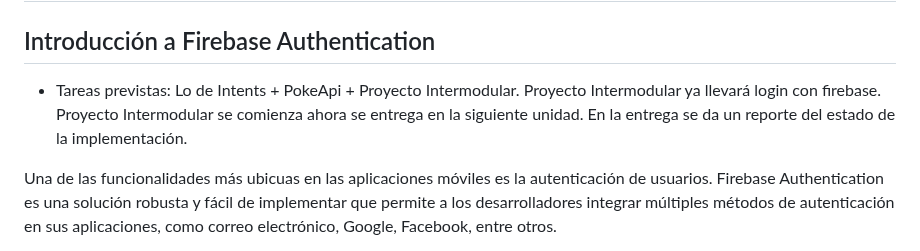
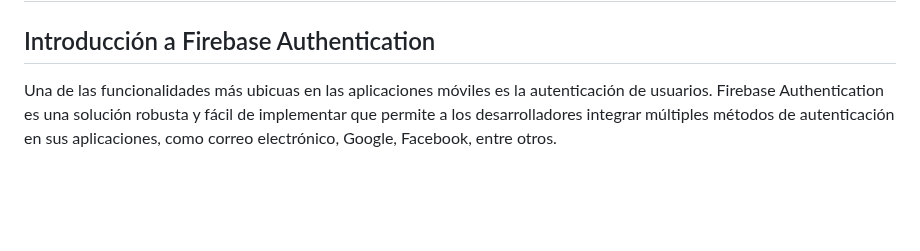
Before and after one commit to scontreraslopez/pmdm-2025, a Markdown page: T12.md, the part around the change. Drawn GitHub-style; blank space fills up the shorter version.

Commit message:
Update T12.md by removing planned tasks
Removed planned tasks related to Intents, PokeApi, and Intermodular Project from the introduction section.

```diff
--- a/T12.md
+++ b/T12.md
@@ -2,8 +2,6 @@
 # T12 - Integración con Firebase y empaquetado para Play Store
 
 ## Introducción a Firebase Authentication
-
-- Tareas previstas: Lo de Intents + PokeApi + Proyecto Intermodular. Proyecto Intermodular ya llevará login con firebase. Proyecto Intermodular se comienza ahora se entrega en la siguiente unidad. En la entrega se da un reporte del estado de la implementación.
 
 Una de las funcionalidades más ubicuas en las aplicaciones móviles es la autenticación de usuarios. Firebase Authentication es una solución robusta y fácil de implementar que permite a los desarrolladores integrar múltiples métodos de autenticación en sus aplicaciones, como correo electrónico, Google, Facebook, entre otros.
 
```
